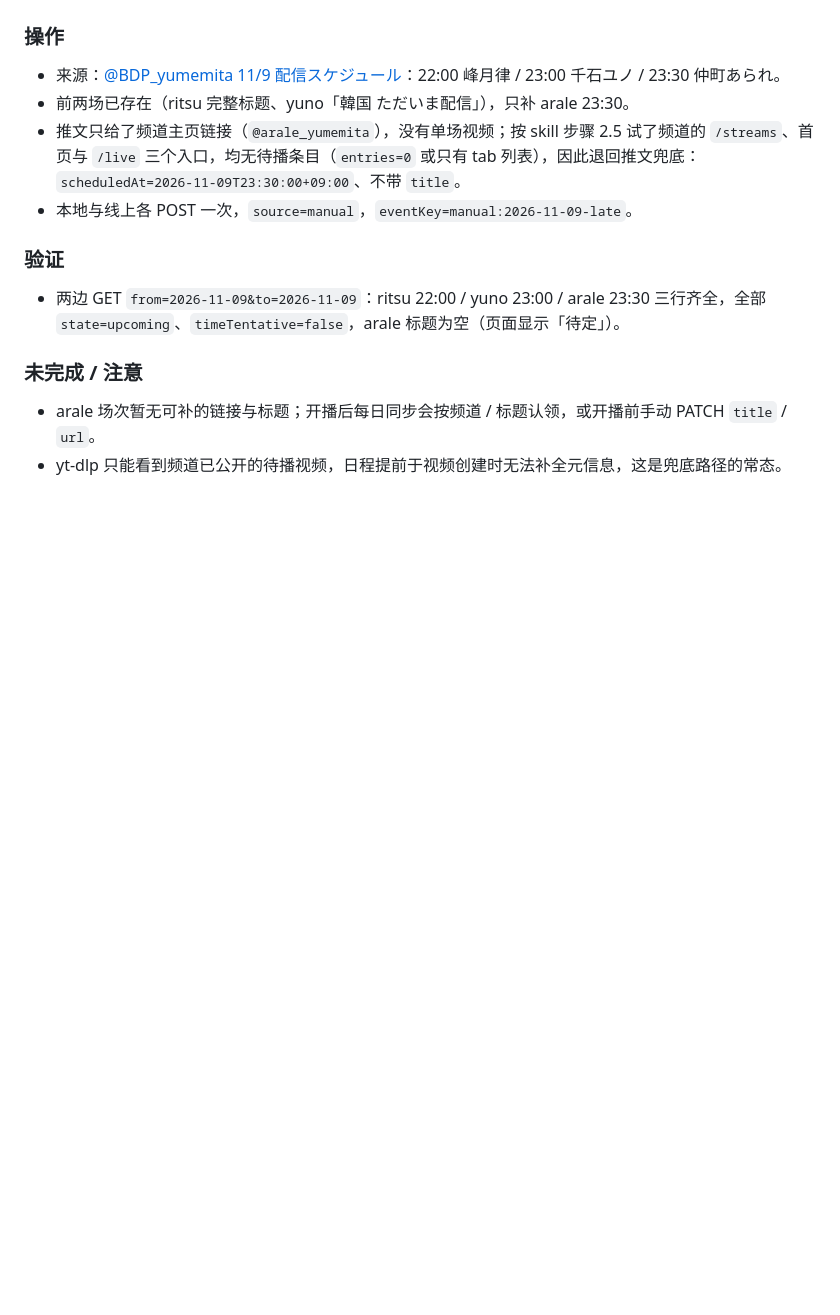
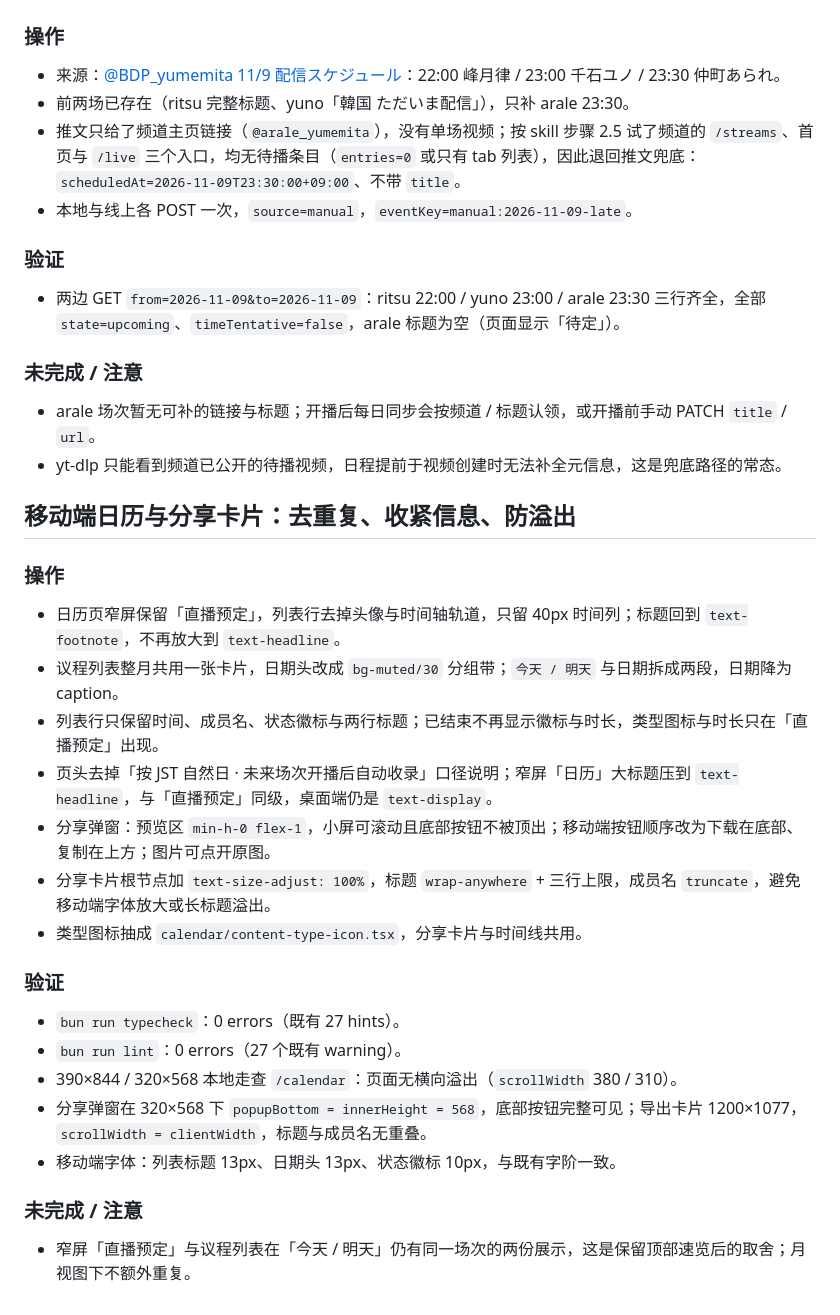
Before and after one commit to Chilfish/yumemita-stream-dashboard, a Markdown page: docs/development-log/2026-11-09.md, the part around the change. Rendered like a GitHub page; blank space fills up the shorter version.

Commit message:
docs(calendar): 记录移动端日历与分享卡片调整
Co-authored-by: CommandCodeBot <noreply@commandcode.ai>

```diff
--- a/docs/development-log/2026-11-09.md
+++ b/docs/development-log/2026-11-09.md
@@ -149,3 +149,27 @@
 
 - arale 场次暂无可补的链接与标题；开播后每日同步会按频道 / 标题认领，或开播前手动 PATCH `title` / `url`。
 - yt-dlp 只能看到频道已公开的待播视频，日程提前于视频创建时无法补全元信息，这是兜底路径的常态。
+
+## 移动端日历与分享卡片：去重复、收紧信息、防溢出
+
+### 操作
+
+- 日历页窄屏保留「直播预定」，列表行去掉头像与时间轴轨道，只留 40px 时间列；标题回到 `text-footnote`，不再放大到 `text-headline`。
+- 议程列表整月共用一张卡片，日期头改成 `bg-muted/30` 分组带；`今天 / 明天` 与日期拆成两段，日期降为 caption。
+- 列表行只保留时间、成员名、状态徽标与两行标题；已结束不再显示徽标与时长，类型图标与时长只在「直播预定」出现。
+- 页头去掉「按 JST 自然日 · 未来场次开播后自动收录」口径说明；窄屏「日历」大标题压到 `text-headline`，与「直播预定」同级，桌面端仍是 `text-display`。
+- 分享弹窗：预览区 `min-h-0 flex-1`，小屏可滚动且底部按钮不被顶出；移动端按钮顺序改为下载在底部、复制在上方；图片可点开原图。
+- 分享卡片根节点加 `text-size-adjust: 100%`，标题 `wrap-anywhere` + 三行上限，成员名 `truncate`，避免移动端字体放大或长标题溢出。
+- 类型图标抽成 `calendar/content-type-icon.tsx`，分享卡片与时间线共用。
+
+### 验证
+
+- `bun run typecheck`：0 errors（既有 27 hints）。
+- `bun run lint`：0 errors（27 个既有 warning）。
+- 390×844 / 320×568 本地走查 `/calendar`：页面无横向溢出（`scrollWidth` 380 / 310）。
+- 分享弹窗在 320×568 下 `popupBottom = innerHeight = 568`，底部按钮完整可见；导出卡片 1200×1077，`scrollWidth = clientWidth`，标题与成员名无重叠。
+- 移动端字体：列表标题 13px、日期头 13px、状态徽标 10px，与既有字阶一致。
+
+### 未完成 / 注意
+
+- 窄屏「直播预定」与议程列表在「今天 / 明天」仍有同一场次的两份展示，这是保留顶部速览后的取舍；月视图下不额外重复。
```
Also changed, not shown: docs/archive/share-card.md (+9 -2 lines), docs/planning/live-calendar.md (+13 -9 lines).
